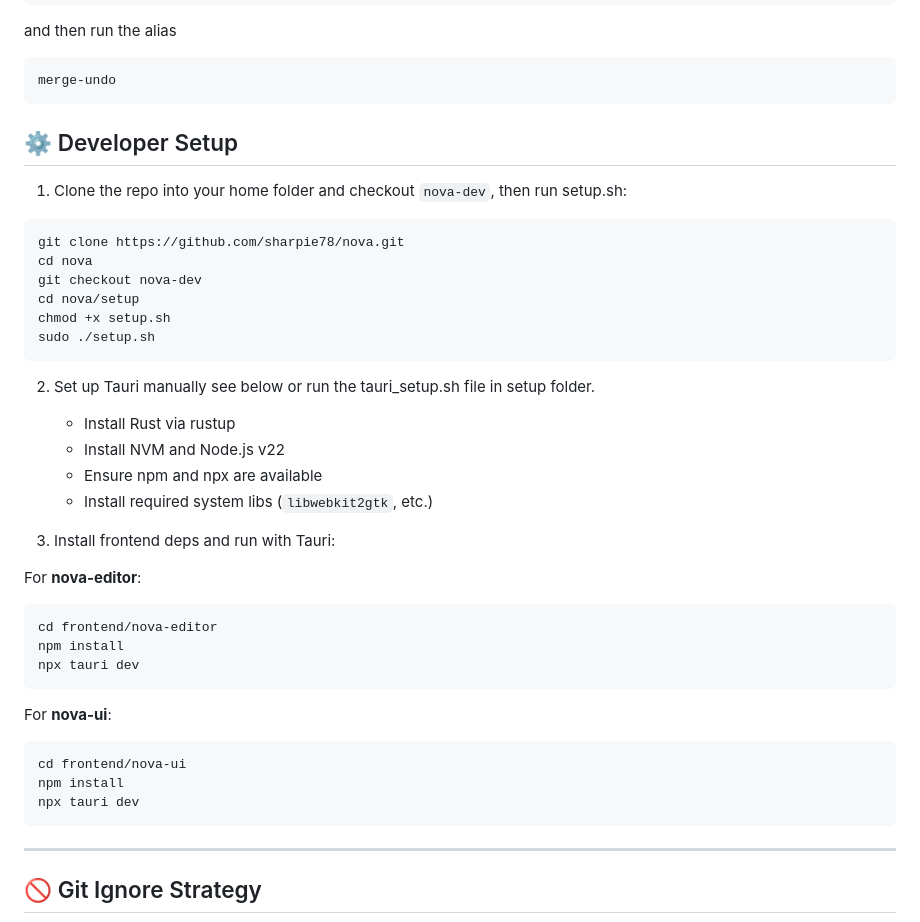
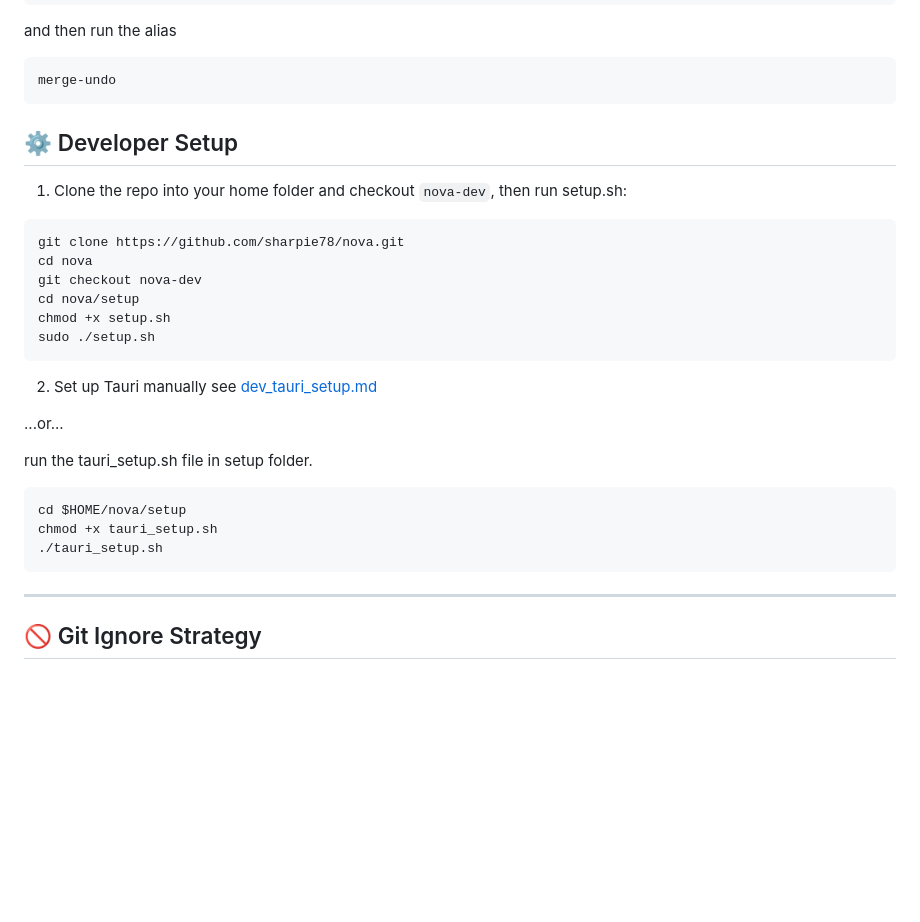
Before and after one commit to sharpie78/nova, a Markdown page: docs/dev_readme.md, the part around the change. GitHub-like rendering; blank space fills up the shorter version.

````diff
--- a/docs/dev_readme.md
+++ b/docs/dev_readme.md
@@ -74,6 +74,7 @@ and then run the alias
 ```bash
 merge-undo
 ```
+
 ## ⚙️ Developer Setup
 
 1. Clone the repo into your home folder and checkout `nova-dev`, then run setup.sh:
@@ -87,26 +88,16 @@ chmod +x setup.sh
 sudo ./setup.sh
 ```
 
-2. Set up Tauri manually see below or run the tauri_setup.sh file in setup folder.
-   - Install Rust via rustup
-   - Install NVM and Node.js v22
-   - Ensure npm and npx are available
-   - Install required system libs (`libwebkit2gtk`, etc.)
+2. Set up Tauri manually see [dev_tauri_setup.md](dev_tauri_setup.md)
 
-4. Install frontend deps and run with Tauri:
+...or...
 
-For **nova-editor**:
+run the tauri_setup.sh file in setup folder.
+
 ```bash
-cd frontend/nova-editor
-npm install
-npx tauri dev
-```
-
-For **nova-ui**:
-```bash
-cd frontend/nova-ui
-npm install
-npx tauri dev
+cd $HOME/nova/setup
+chmod +x tauri_setup.sh
+./tauri_setup.sh
 ```
 
 ---
````
